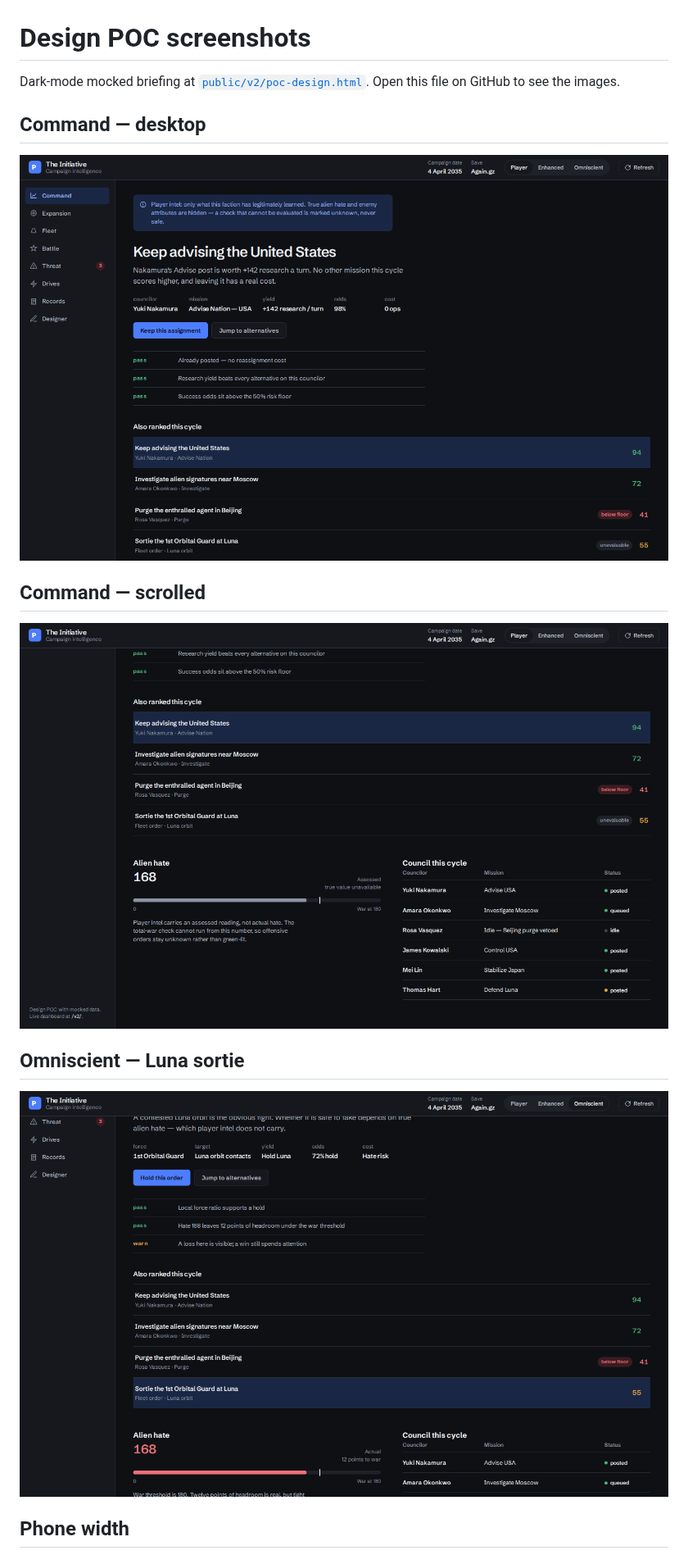
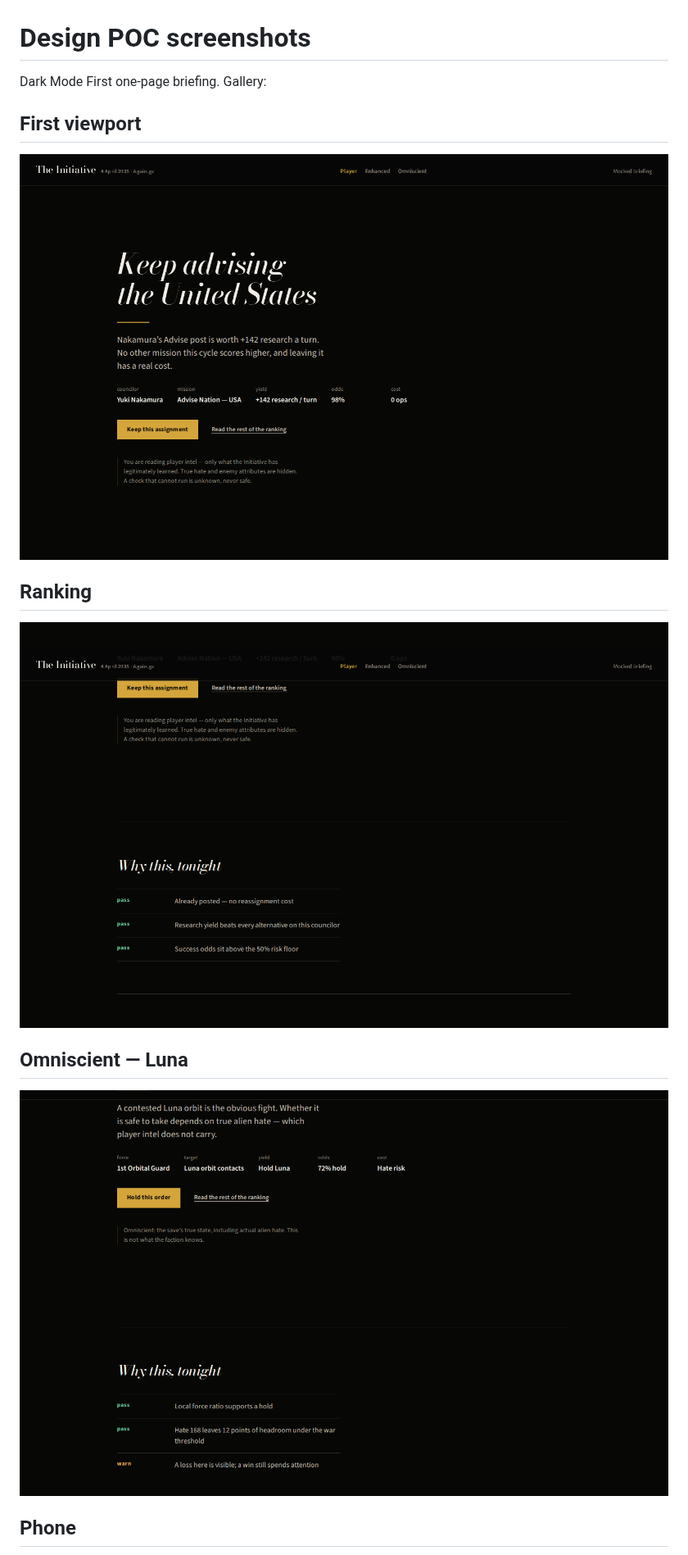
Before and after one commit to CoplenChristian/Terra-Invicta-AI-Summary, a Markdown page: docs/poc-design/README.md, the part around one of its changes. Shown at 82% size. GitHub-like rendering; pictures changed too: docs/poc-design/01-command-desktop.png, docs/poc-design/02-command-scrolled.png, docs/poc-design/03-omniscient-luna.png.

```diff
--- a/docs/poc-design/README.md
+++ b/docs/poc-design/README.md
@@ -1,6 +1,6 @@
 # Design POC screenshots
 
-Dark-mode mocked briefing at [`public/v2/poc-design.html`](../../public/v2/poc-design.html). Open this file on GitHub to see the images.
+Dark Mode First one-page briefing. Gallery:
 
-## Command — desktop
+## First viewport
 
@@ -8,3 +8,3 @@ Dark-mode mocked briefing at [`public/v2/poc-design.html`](../../public/v2/poc-d
 
-## Command — scrolled
+## Ranking
 
@@ -12,3 +12,3 @@ Dark-mode mocked briefing at [`public/v2/poc-design.html`](../../public/v2/poc-d
 
-## Omniscient — Luna sortie
+## Omniscient — Luna
 
@@ -16,3 +16,3 @@ Dark-mode mocked briefing at [`public/v2/poc-design.html`](../../public/v2/poc-d
 
-## Phone width
+## Phone
 
```
Also changed, not shown: other parts of docs/poc-design/README.md (+4 -4 lines), .impeccable/surfaces/public-v2-poc-design.md (+3 -12 lines), docs/poc-design/04-mobile.png, 1 other file.
